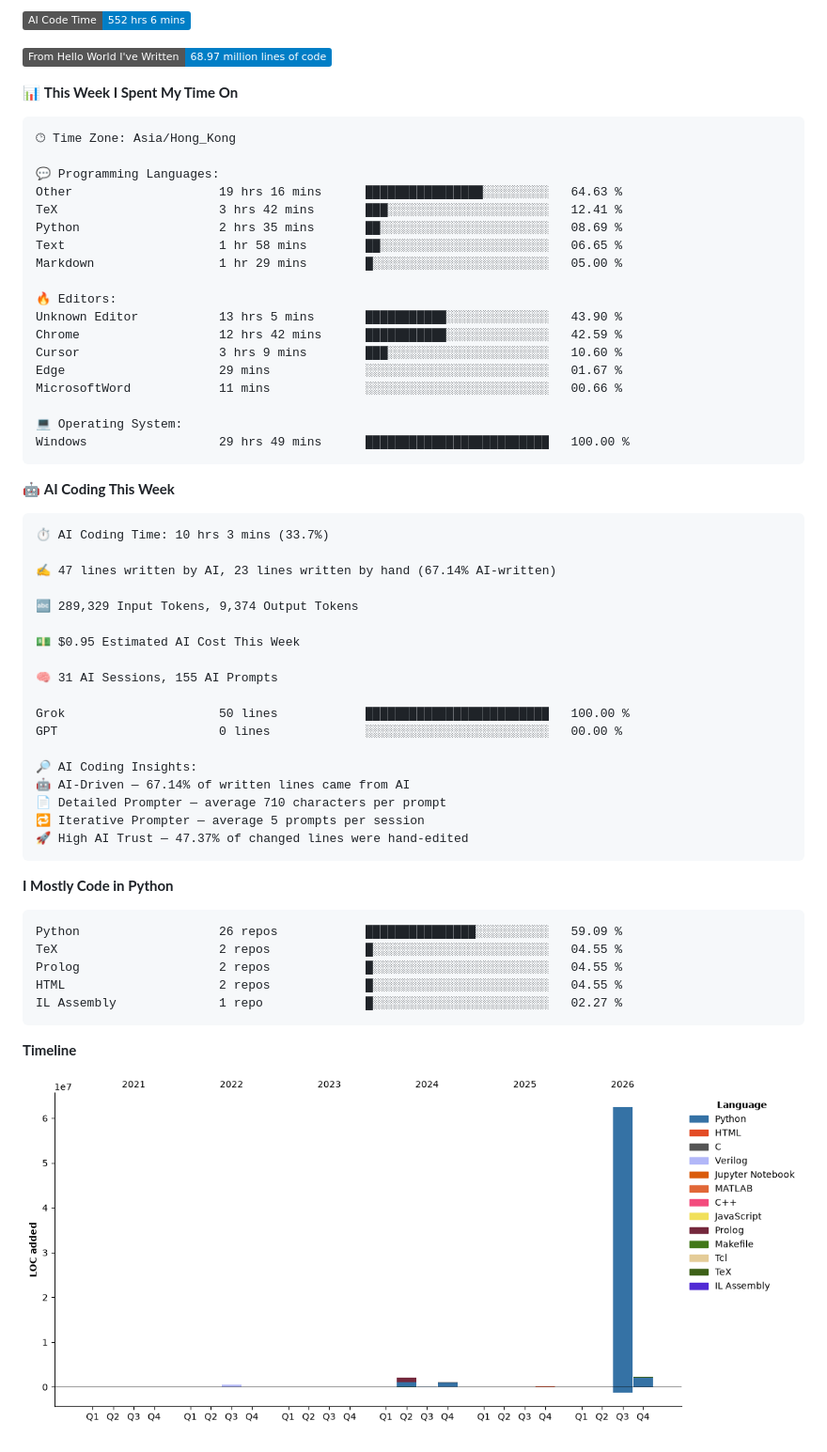
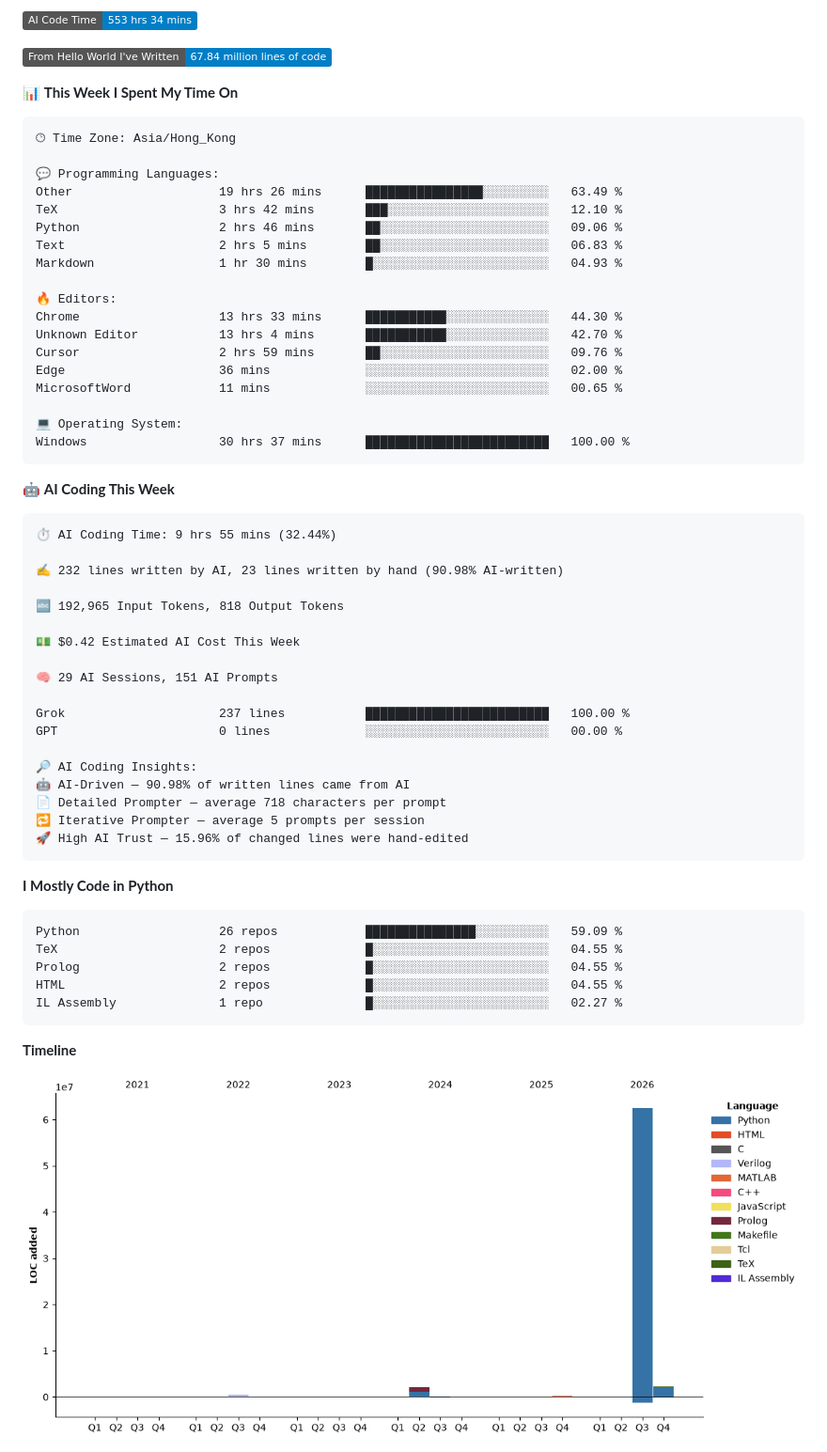
Before and after one commit to xhj2501/xhj2501, a Markdown page: README.md, the part around one of its changes. Shown at 94% size. Rendered like a GitHub page; pictures changed too: assets/bar_graph.png; badges without logos.

Commit message:
Updated with Dev Metrics

````diff
--- a/README.md
+++ b/README.md
@@ -5,7 +5,7 @@
 
-![AI Code Time](http://img.shields.io/badge/AI%20Code%20Time-552%20hrs%206%20mins-blue?style=flat)
+![AI Code Time](http://img.shields.io/badge/AI%20Code%20Time-553%20hrs%2034%20mins-blue?style=flat)
 
-![Lines of code](https://img.shields.io/badge/From%20Hello%20World%20I%27ve%20Written-68.97%20million%20lines%20of%20code-blue?style=flat)
+![Lines of code](https://img.shields.io/badge/From%20Hello%20World%20I%27ve%20Written-67.84%20million%20lines%20of%20code-blue?style=flat)
 
 📊 **This Week I Spent My Time On**
 
@@ -13,44 +13,44 @@
 🕑︎ Time Zone: Asia/Hong_Kong
 
 💬 Programming Languages:
-Other                    19 hrs 16 mins      ████████████████░░░░░░░░░   64.63 %
-TeX                      3 hrs 42 mins       ███░░░░░░░░░░░░░░░░░░░░░░   12.41 %
-Python                   2 hrs 35 mins       ██░░░░░░░░░░░░░░░░░░░░░░░   08.69 %
-Text                     1 hr 58 mins        ██░░░░░░░░░░░░░░░░░░░░░░░   06.65 %
-Markdown                 1 hr 29 mins        █░░░░░░░░░░░░░░░░░░░░░░░░   05.00 %
+Other                    19 hrs 26 mins      ████████████████░░░░░░░░░   63.49 %
+TeX                      3 hrs 42 mins       ███░░░░░░░░░░░░░░░░░░░░░░   12.10 %
+Python                   2 hrs 46 mins       ██░░░░░░░░░░░░░░░░░░░░░░░   09.06 %
+Text                     2 hrs 5 mins        ██░░░░░░░░░░░░░░░░░░░░░░░   06.83 %
+Markdown                 1 hr 30 mins        █░░░░░░░░░░░░░░░░░░░░░░░░   04.93 %
 
 🔥 Editors:
-Unknown Editor           13 hrs 5 mins       ███████████░░░░░░░░░░░░░░   43.90 %
-Chrome                   12 hrs 42 mins      ███████████░░░░░░░░░░░░░░   42.59 %
-Cursor                   3 hrs 9 mins        ███░░░░░░░░░░░░░░░░░░░░░░   10.60 %
-Edge                     29 mins             ░░░░░░░░░░░░░░░░░░░░░░░░░   01.67 %
-MicrosoftWord            11 mins             ░░░░░░░░░░░░░░░░░░░░░░░░░   00.66 %
+Chrome                   13 hrs 33 mins      ███████████░░░░░░░░░░░░░░   44.30 %
+Unknown Editor           13 hrs 4 mins       ███████████░░░░░░░░░░░░░░   42.70 %
+Cursor                   2 hrs 59 mins       ██░░░░░░░░░░░░░░░░░░░░░░░   09.76 %
+Edge                     36 mins             ░░░░░░░░░░░░░░░░░░░░░░░░░   02.00 %
+MicrosoftWord            11 mins             ░░░░░░░░░░░░░░░░░░░░░░░░░   00.65 %
 
 💻 Operating System:
-Windows                  29 hrs 49 mins      █████████████████████████   100.00 %
+Windows                  30 hrs 37 mins      █████████████████████████   100.00 %
 ```
 
 🤖 **AI Coding This Week**
 
 ```text
-⏱ AI Coding Time: 10 hrs 3 mins (33.7%)
+⏱ AI Coding Time: 9 hrs 55 mins (32.44%)
 
-✍️ 47 lines written by AI, 23 lines written by hand (67.14% AI-written)
+✍️ 232 lines written by AI, 23 lines written by hand (90.98% AI-written)
 
-🔤 289,329 Input Tokens, 9,374 Output Tokens
+🔤 192,965 Input Tokens, 818 Output Tokens
 
-💵 $0.95 Estimated AI Cost This Week
+💵 $0.42 Estimated AI Cost This Week
 
-🧠 31 AI Sessions, 155 AI Prompts
+🧠 29 AI Sessions, 151 AI Prompts
 
-Grok                     50 lines            █████████████████████████   100.00 %
+Grok                     237 lines           █████████████████████████   100.00 %
 GPT                      0 lines             ░░░░░░░░░░░░░░░░░░░░░░░░░   00.00 %
 
 🔎 AI Coding Insights:
-🤖 AI-Driven — 67.14% of written lines came from AI
-📄 Detailed Prompter — average 710 characters per prompt
+🤖 AI-Driven — 90.98% of written lines came from AI
+📄 Detailed Prompter — average 718 characters per prompt
 🔁 Iterative Prompter — average 5 prompts per session
-🚀 High AI Trust — 47.37% of changed lines were hand-edited
+🚀 High AI Trust — 15.96% of changed lines were hand-edited
 ```
 
 **I Mostly Code in Python**
````
Also changed, not shown: other parts of README.md (+2 -2 lines).
